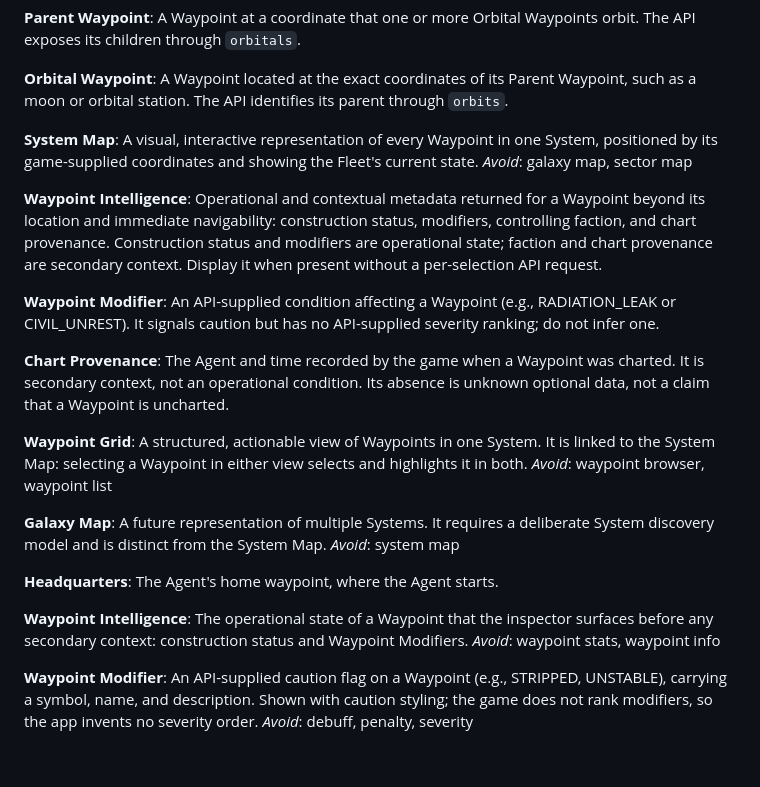
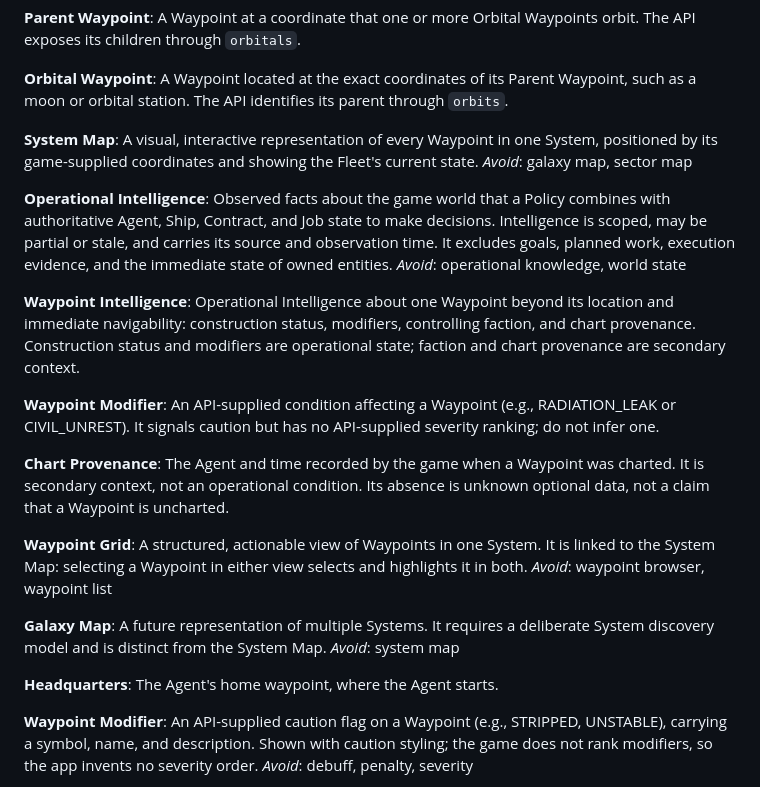
Before and after one commit to bturney/spacetraders, a Markdown page: CONTEXT.md, the part around the change. Rendered like a GitHub page; blank space fills up the shorter version.

Commit message:
Define Operational Intelligence domain language

```diff
--- a/CONTEXT.md
+++ b/CONTEXT.md
@@ -53,8 +53,12 @@ A Waypoint located at the exact coordinates of its Parent Waypoint, such as a mo
 A visual, interactive representation of every Waypoint in one System, positioned by its game-supplied coordinates and showing the Fleet's current state.
 _Avoid_: galaxy map, sector map
 
+**Operational Intelligence**:
+Observed facts about the game world that a Policy combines with authoritative Agent, Ship, Contract, and Job state to make decisions. Intelligence is scoped, may be partial or stale, and carries its source and observation time. It excludes goals, planned work, execution evidence, and the immediate state of owned entities.
+_Avoid_: operational knowledge, world state
+
 **Waypoint Intelligence**:
-Operational and contextual metadata returned for a Waypoint beyond its location and immediate navigability: construction status, modifiers, controlling faction, and chart provenance. Construction status and modifiers are operational state; faction and chart provenance are secondary context. Display it when present without a per-selection API request.
+Operational Intelligence about one Waypoint beyond its location and immediate navigability: construction status, modifiers, controlling faction, and chart provenance. Construction status and modifiers are operational state; faction and chart provenance are secondary context.
 
 **Waypoint Modifier**:
 An API-supplied condition affecting a Waypoint (e.g., RADIATION_LEAK or CIVIL_UNREST). It signals caution but has no API-supplied severity ranking; do not infer one.
@@ -72,10 +76,6 @@ _Avoid_: system map
 
 **Headquarters**:
 The Agent's home waypoint, where the Agent starts.
-
-**Waypoint Intelligence**:
-The operational state of a Waypoint that the inspector surfaces before any secondary context: construction status and Waypoint Modifiers.
-_Avoid_: waypoint stats, waypoint info
 
 **Waypoint Modifier**:
 An API-supplied caution flag on a Waypoint (e.g., STRIPPED, UNSTABLE), carrying a symbol, name, and description. Shown with caution styling; the game does not rank modifiers, so the app invents no severity order.
```
